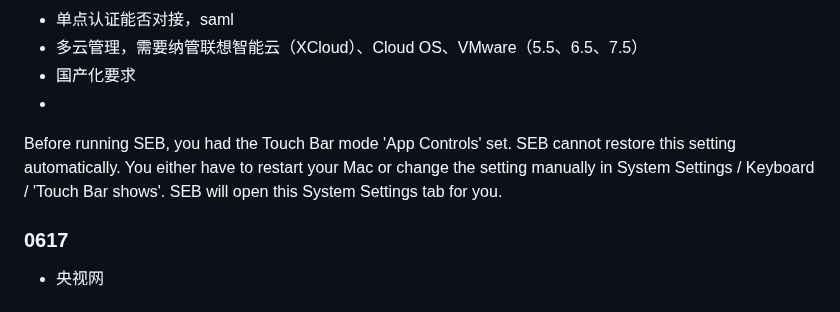
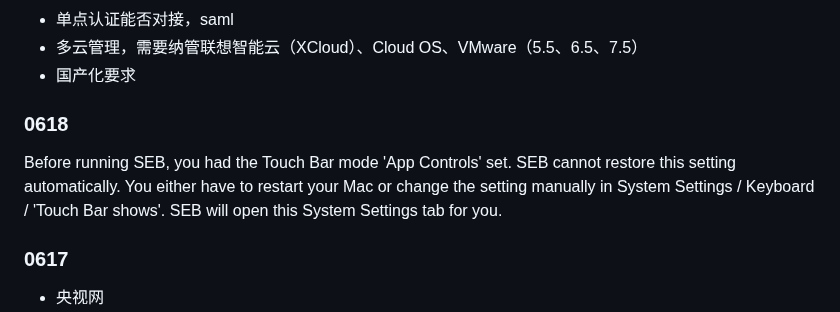
Before and after one commit to UP-Mingyi/daily-market-read, a Markdown page: 01_工作笔记/0101_随手记/202506随手记.md, the part around the change. Drawn GitHub-style.

Commit message:
新增章节内容并移除过时信息。

```diff
--- a/01_工作笔记/0101_随手记/202506随手记.md
+++ b/01_工作笔记/0101_随手记/202506随手记.md
@@ -12,9 +12,11 @@
 - 单点认证能否对接，saml
 - 多云管理，需要纳管联想智能云（XCloud）、Cloud OS、VMware（5.5、6.5、7.5）
 - 国产化要求
--
+
+### 0618
 
 Before running SEB, you had the Touch Bar mode 'App Controls' set. SEB cannot restore this setting automatically. You either have to restart your Mac or change the setting manually in System Settings / Keyboard / 'Touch Bar shows'. SEB will open this System Settings tab for you.
+
 
 ### 0617
 
```
